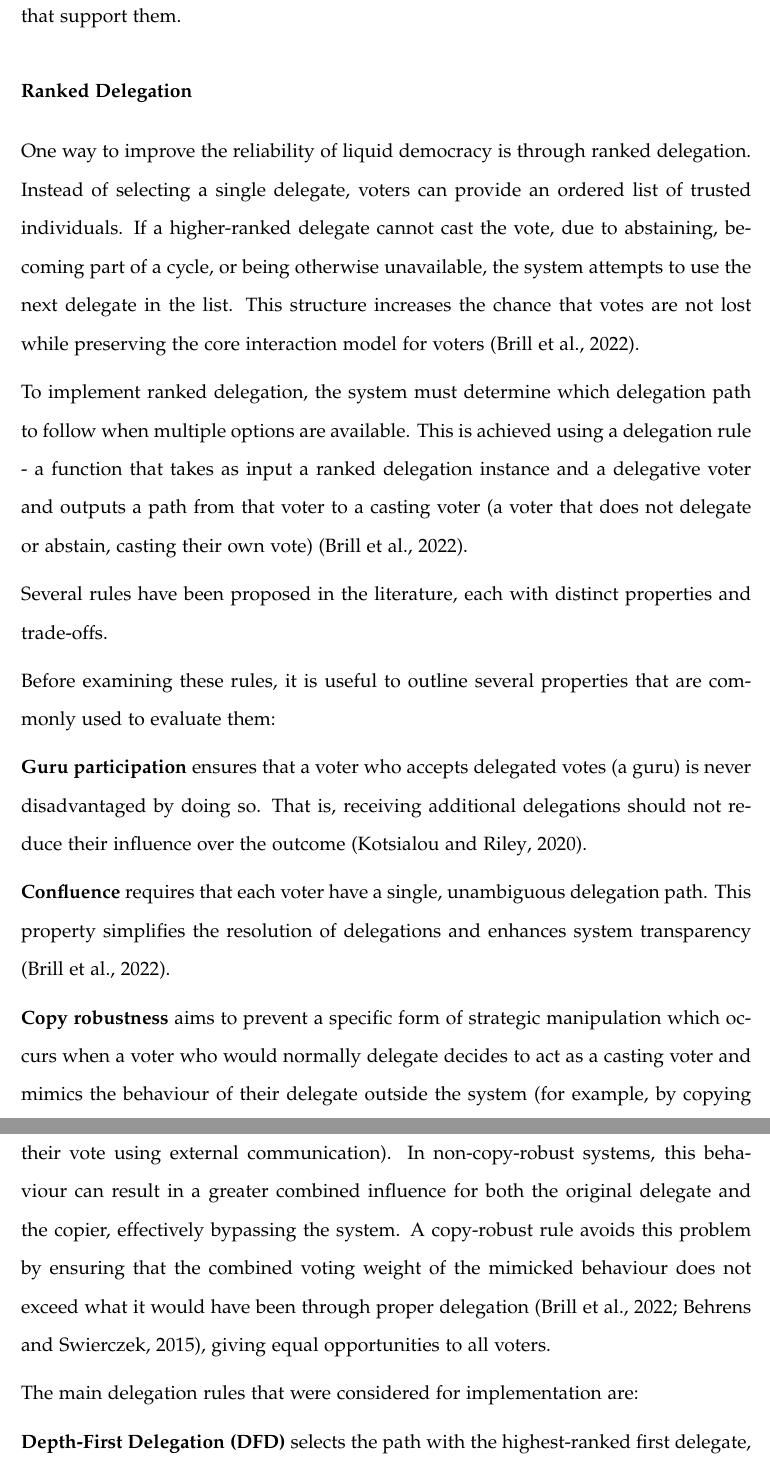
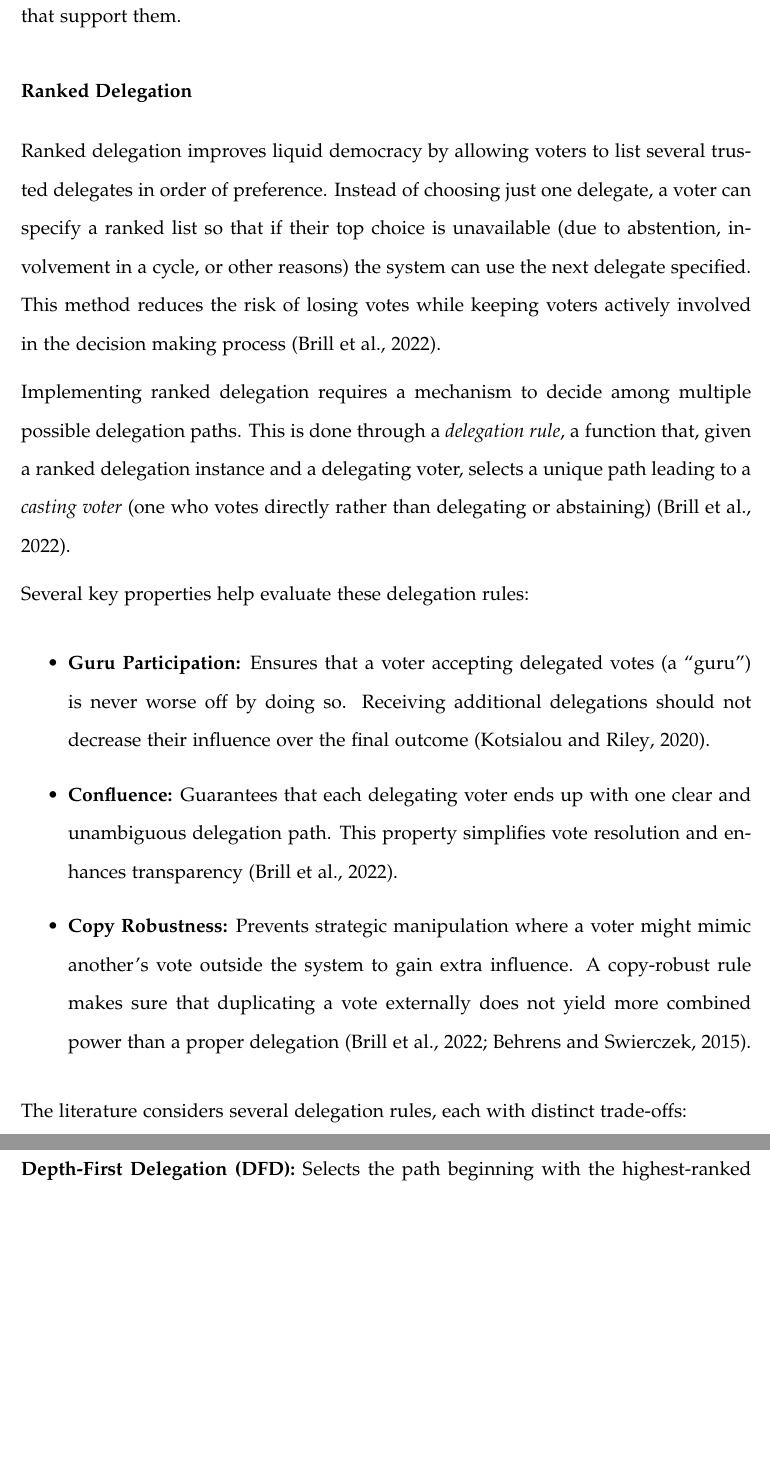
Before and after one commit to HEMPED/Y3_Final_Report, a LaTeX thesis (dissertation/dissertation.tex, which reads dissertation/background.tex): two parts of pages 12 and 13 of 21, joined at a grey line, cut so that both start at the same text, the shorter picture padded with empty space. Compiled offline with pdfLaTeX.

Commit message:
updated ranked

```diff
--- a/dissertation/background.tex
+++ b/dissertation/background.tex
@@ -81,21 +81,23 @@ This pattern is not limited to traditional online voting platforms. It can also
 The challenges discussed in the previous section, such as delegation cycles, vote loss due to abstentions, and the emergence of super-voters, highlight inherent vulnerabilities in the standard liquid democracy model. To mitigate these issues, a range of enhancements have been proposed that modify how delegations are expressed, resolved, or overridden. These include techniques that allow voters to specify multiple delegates or distribute their vote to multiple casting voters. Each approach introduces different trade-offs and requires algorithmic support to ensure sound and interpretable outcomes.
 
 The following subsections present several such variations, along with the algorithms that support them.
-\subsubsection{Ranked Delegation}
-One way to improve the reliability of liquid democracy is through ranked delegation. Instead of selecting a single delegate, voters can provide an ordered list of trusted individuals. If a higher-ranked delegate cannot cast the vote, due to abstaining, becoming part of a cycle, or being otherwise unavailable, the system attempts to use the next delegate in the list. This structure increases the chance that votes are not lost while preserving the core interaction model for voters \citep{brill_liquid_2022}.
+\subsubsection{Ranked Delegation} Ranked delegation improves liquid democracy by allowing voters to list several trusted delegates in order of preference. Instead of choosing just one delegate, a voter can specify a ranked list so that if their top choice is unavailable (due to abstention, involvement in a cycle, or other reasons) the system can use the next delegate specified. This method reduces the risk of losing votes while keeping voters actively involved in the decision making process \citep{brill_liquid_2022}.
 
-To implement ranked delegation, the system must determine which delegation path to follow when multiple options are available. This is achieved using a delegation rule - a function that takes as input a ranked delegation instance and a delegative voter and outputs a path from that voter to a casting voter (a voter that does not delegate or abstain, casting their own vote) \citep{brill_liquid_2022}.
+Implementing ranked delegation requires a mechanism to decide among multiple possible delegation paths. This is done through a \textit{delegation rule}, a function that, given a ranked delegation instance and a delegating voter, selects a unique path leading to a \textit{casting voter} (one who votes directly rather than delegating or abstaining) \citep{brill_liquid_2022}.
 
-Several rules have been proposed in the literature, each with distinct properties and trade-offs.
+Several key properties help evaluate these delegation rules:
 
-Before examining these rules, it is useful to outline several properties that are commonly used to evaluate them:
+\begin{itemize}
+    \item \textbf{Guru Participation:} Ensures that a voter accepting delegated votes (a ``guru'') is never worse off by doing so. Receiving additional delegations should not decrease their influence over the final outcome \citep{kotsialou_riley_2020}.
+    \item \textbf{Confluence:} Guarantees that each delegating voter ends up with one clear and unambiguous delegation path. This property simplifies vote resolution and enhances transparency \citep{brill_liquid_2022}.
+    \item \textbf{Copy Robustness:} Prevents strategic manipulation where a voter might mimic another's vote outside the system to gain extra influence. A copy-robust rule makes sure that duplicating a vote externally does not yield more combined power than a proper delegation \citep{brill_liquid_2022,behrens_2015}.
+\end{itemize}
 
-\textbf{Guru participation} ensures that a voter who accepts delegated votes (a guru) is never disadvantaged by doing so. That is, receiving additional delegations should not reduce their influence over the outcome \citep{kotsialou_riley_2020}.
+The literature considers several delegation rules, each with distinct trade-offs:
 
-\textbf{Confluence} requires that each voter have a single, unambiguous delegation path. This property simplifies the resolution of delegations and enhances system transparency \citep{brill_liquid_2022}.
+\textbf{Depth-First Delegation (DFD):} Selects the path beginning with the highest-ranked delegate, even if the resulting chain is long. Although it prioritizes individual trust preferences, DFD can violate guru participation \citep{kotsialou_riley_2020}.
 
-\textbf{Copy robustness} aims to prevent a specific form of strategic manipulation which occurs when a voter who would normally delegate decides to act as a casting voter and mimics the behaviour of their delegate outside the system (for example, by copying their vote using external communication). In non-copy-robust systems, this behaviour can result in a greater combined influence for both the original delegate and the copier, effectively bypassing the system. A copy-robust rule avoids this problem by ensuring that the combined voting weight of the mimicked behaviour does not exceed what it would have been through proper delegation \citep{brill_liquid_2022,behrens_2015}, giving equal opportunities to all voters.
+\textbf{Breadth-First Delegation (BFD):} Chooses the shortest available delegation path and uses rankings only to resolve ties. This approach usually produces direct, predictable chains and satisfies guru participation, although it might sometimes assign a vote to a lower-ranked delegate \citep{kotsialou_riley_2020, brill_liquid_2022}.
 
-The main delegation rules that were considered for implementation are:
+\textbf{MinSum:} Balances path length and delegation quality by selecting the path with the lowest total sum of edge ranks. Being confluent, MinSum avoids both unnecessarily long chains and poorly ranked delegations \citep{brill_liquid_2022}.
 
-\textbf{Depth-First Delegation (DFD)} selects the path with the highest-ranked first delegate, even if it results in a long chain. While this rule prioritises individual trust rankings, it fails to satisfy the \textit{guru participation} property, as show by \cite{kotsialou_riley_2020}.
@@ -113,4 +110,4 @@ The main delegation rules that were considered for implementation are:
-In summary, ranked delegation significantly improves the reliability of liquid democracy, as it results in a lower chance of a delegated vote being nullified. The choice of delegation rule influences not only system efficiency but also the fairness of outcomes. While simpler methods such as DFD and BFD are easier to implement, advanced rules like MinSum, Leximax, and BordaBranching offer stronger guarantees and are better suited to practical deployment in platforms such as vodle.
+In summary, ranked delegation enhances liquid democracy by reducing the risk of lost votes. The choice of delegation rule not only affects system efficiency but also influences fairness and robustness. While simpler methods such as DFD and BFD are easier to implement, advanced rules like MinSum, Leximax, and BordaBranching offer stronger guarantees and are better suited for practical deployment in platforms such as vodle.
 
 \subsubsection{Weighted/ vote splitting}
 Voting power is distributed across multiple delegates to reduce reliance on any single individual (\cite{golz_fluid_2021}).
```
Also changed, not shown: dissertation/dissertation.pdf, dissertation/background.tex (11 more changed lines).
